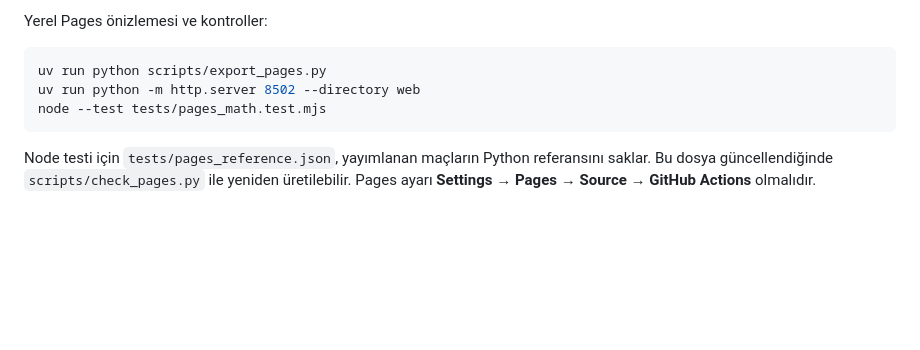
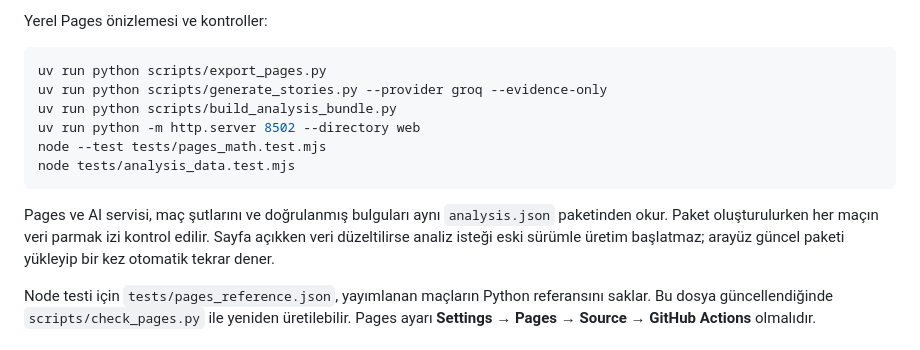
Before and after one commit to fluffydisk/goal-illusion, a Markdown page: README.md, the part around the change. Drawn GitHub-style; blank space fills up the shorter version.

Commit message:
Document coherent Pages snapshot and recovery checks [skip ci]

````diff
--- a/README.md
+++ b/README.md
@@ -136,9 +136,17 @@ Yerel Pages önizlemesi ve kontroller:
 
 ```bash
 uv run python scripts/export_pages.py
+uv run python scripts/generate_stories.py --provider groq --evidence-only
+uv run python scripts/build_analysis_bundle.py
 uv run python -m http.server 8502 --directory web
 node --test tests/pages_math.test.mjs
+node tests/analysis_data.test.mjs
 ```
+
+Pages ve AI servisi, maç şutlarını ve doğrulanmış bulguları aynı `analysis.json`
+paketinden okur. Paket oluşturulurken her maçın veri parmak izi kontrol edilir.
+Sayfa açıkken veri düzeltilirse analiz isteği eski sürümle üretim başlatmaz;
+arayüz güncel paketi yükleyip bir kez otomatik tekrar dener.
 
 Node testi için `tests/pages_reference.json`, yayımlanan maçların Python referansını
 saklar. Bu dosya güncellendiğinde `scripts/check_pages.py` ile yeniden üretilebilir.
````
